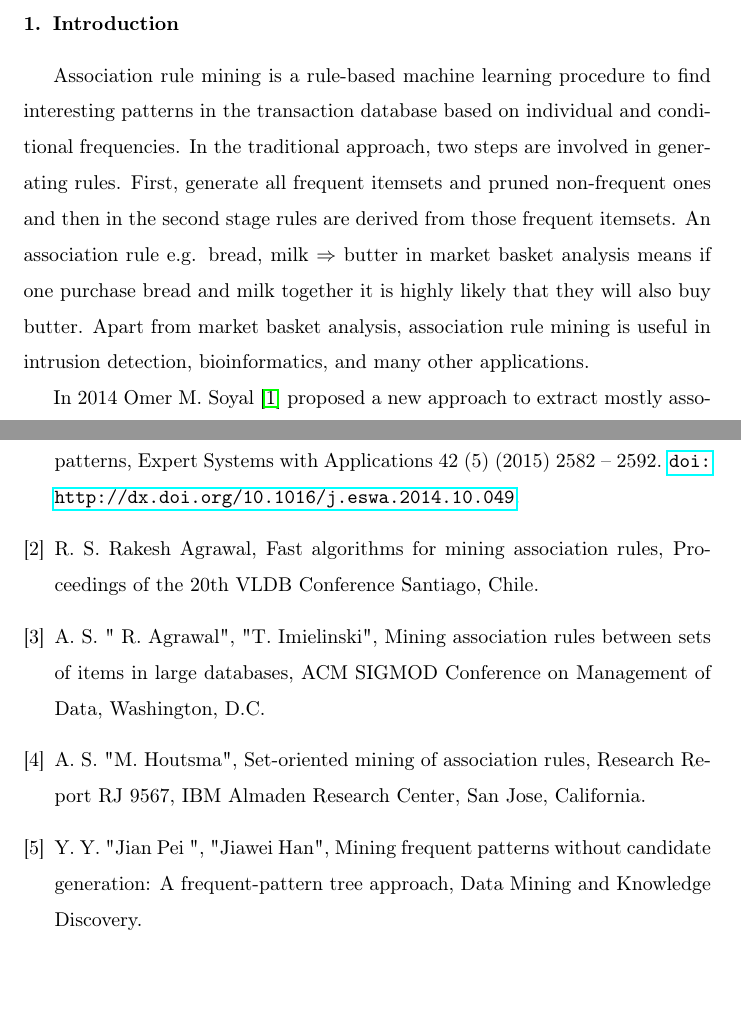
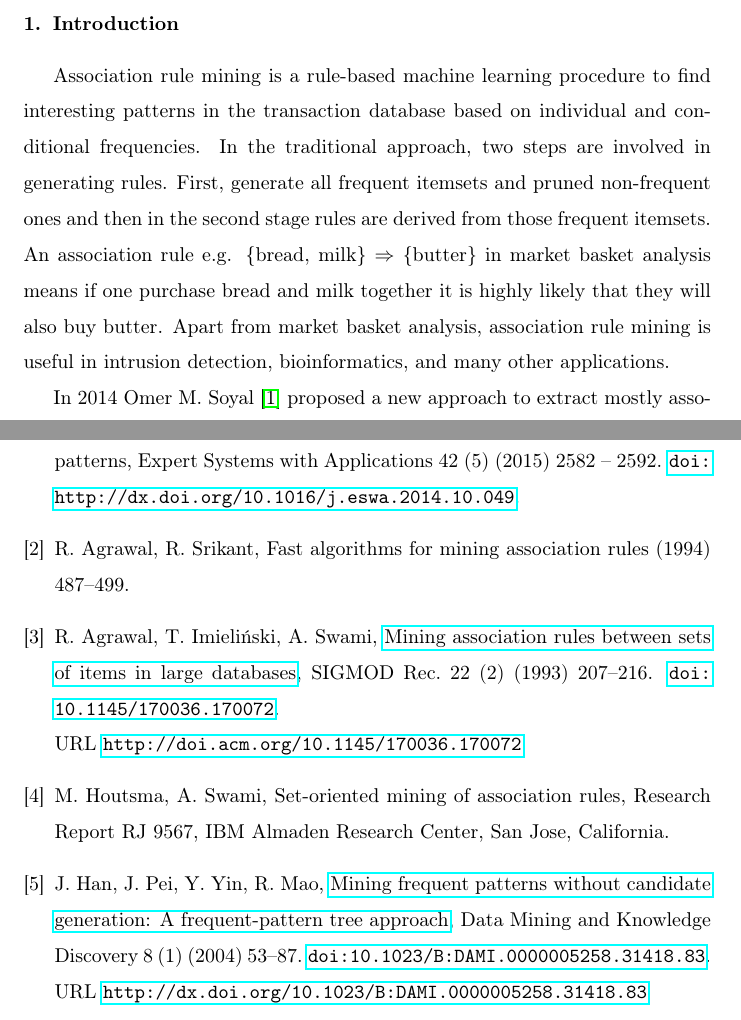
Before and after one commit to cryptomanic/MASP, a LaTeX paper (Elsevier/elsarticle-template.tex, which reads Elsevier/mybibfile.bib): two parts of pages 1 and 3 of 3, joined at a grey line, cut so that both start at the same text, the shorter picture padded with empty space. Compiled offline with pdfLaTeX.

Commit message:
add references properly

```diff
--- a/Elsevier/elsarticle-template.tex
+++ b/Elsevier/elsarticle-template.tex
@@ -71,7 +71,7 @@ data-mining \sep Association Rule Mining \sep frequent-itemset mining
 \end{frontmatter}
 
 \section{Introduction}
-Association rule mining is a rule-based machine learning procedure to find interesting patterns in the transaction database based on individual and conditional frequencies. In the traditional approach, two steps are involved in generating rules. First, generate all frequent itemsets and pruned non-frequent ones and then in the second stage rules are derived from those frequent itemsets. An association rule e.g. {bread, milk} $\Rightarrow$ {butter} in market basket analysis means if one purchase bread and milk together it is highly likely that they will also buy butter. Apart from market basket analysis, association rule mining is useful in intrusion detection, bioinformatics, and many other applications.
+Association rule mining is a rule-based machine learning procedure to find interesting patterns in the transaction database based on individual and conditional frequencies. In the traditional approach, two steps are involved in generating rules. First, generate all frequent itemsets and pruned non-frequent ones and then in the second stage rules are derived from those frequent itemsets. An association rule e.g. \{bread, milk\} $\Rightarrow$ \{butter\} in market basket analysis means if one purchase bread and milk together it is highly likely that they will also buy butter. Apart from market basket analysis, association rule mining is useful in intrusion detection, bioinformatics, and many other applications.
 
 In 2014 Omer M. Soyal \cite{oldmasp} proposed a new approach to extract mostly associated sequential patterns (MASPs) using less computational resources in terms of time and memory while generating a long sequence of patterns that have the highest co-occurrence.
 This approach may produce different outcomes if we change the order of items in transactions. We propose an approach which is order independent. An association rule of the form A $\Rightarrow$ B must satisfy the threshold support and threshold confidence i.e. probability of occurrence of A and B together must surpass threshold support, and the probability of occurrence of B in transactions containing A must be greater than or equal to threshold confidence. It means, to calculate support and confidence, it is required to traverse complete transaction database. To generate all rules containing a particular item x it is reasonable to ignore all transactions(for calculating support and confidence) that come before the transaction in which that particular item appears for the first time. Embedding these two changes to the Omer M. Soyal \cite{oldmasp} approach is the basis of our research.
--- a/Elsevier/mybibfile.bib
+++ b/Elsevier/mybibfile.bib
@@ -12,14 +12,26 @@
 }
 
 @article{fastapriori,
-  title   = "Fast Algorithms for Mining Association Rules",
-  journal = "Proceedings of the 20th VLDB Conference Santiago, Chile",
-  year    = "1994",
-  author  = {Rakesh Agrawal, Ramakrishnan Srikant}
+  author = {Rakesh Agrawal and Ramakrishnan Srikant},
+  title = {Fast algorithms for mining association rules},
+  booktitle = {Proc. of 20th Intl. Conf. on VLDB},
+  year = {1994},
+  pages = {487--499}
 }
 
 @article{ais,
-  title   = "Mining association rules between sets of items in large databases",
-  journal = "ACM SIGMOD Conference on Management of Data, Washington, D.C.",
-  year    = "1993",
-  author  = {" R. Agrawal", "T. Imielinski", "A. Swami"}
+ author = {Agrawal, Rakesh and Imieli\'{n}ski, Tomasz and Swami, Arun},
+ title = {Mining Association Rules Between Sets of Items in Large Databases},
+ journal = {SIGMOD Rec.},
+ issue_date = {June 1, 1993},
+ volume = {22},
+ number = {2},
+ month = jun,
+ year = {1993},
+ issn = {0163-5808},
+ pages = {207--216},
+ numpages = {10},
+ url = {http://doi.acm.org/10.1145/170036.170072},
+ doi = {10.1145/170036.170072},
+ acmid = {170072},
+ publisher = {ACM},
@@ -33,7 +46,4 @@
 }
 
-@article{fpgrowth,
-  title = "Mining frequent patterns without candidate generation: A frequent-pattern tree approach",
-  journal   = "Data Mining and Knowledge Discovery",
-  year    = "2004",
-  author  = {"Jian Pei ", "Jiawei Han", "Yiwen Yin"}
+@Article{fpgrowth,
+  author="Han, Jiawei
@@ -40 +53,10 @@
+  title="Mining Frequent Patterns without Candidate Generation: A Frequent-Pattern Tree Approach",
+  journal="Data Mining and Knowledge Discovery",
+  year="2004",
+  volume="8",
+  number="1",
+  pages="53--87",
+  issn="1573-756X",
+  doi="10.1023/B:DAMI.0000005258.31418.83",
+  url="http://dx.doi.org/10.1023/B:DAMI.0000005258.31418.83"
 }
```
Also changed, not shown: Elsevier/elsarticle-template.bbl, Elsevier/elsarticle-template.pdf, Elsevier/mybibfile.bib (6 more changed lines), 3 other files.
